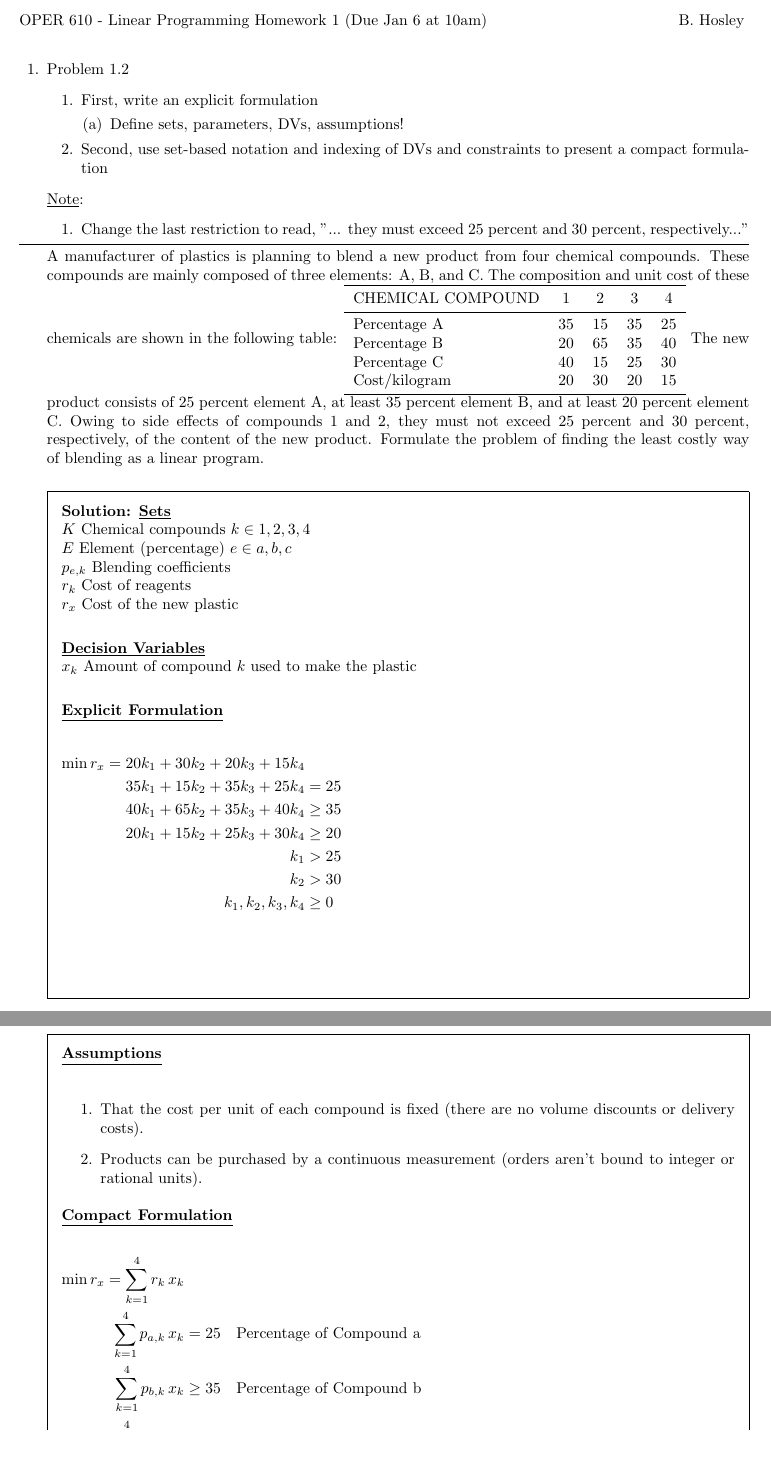
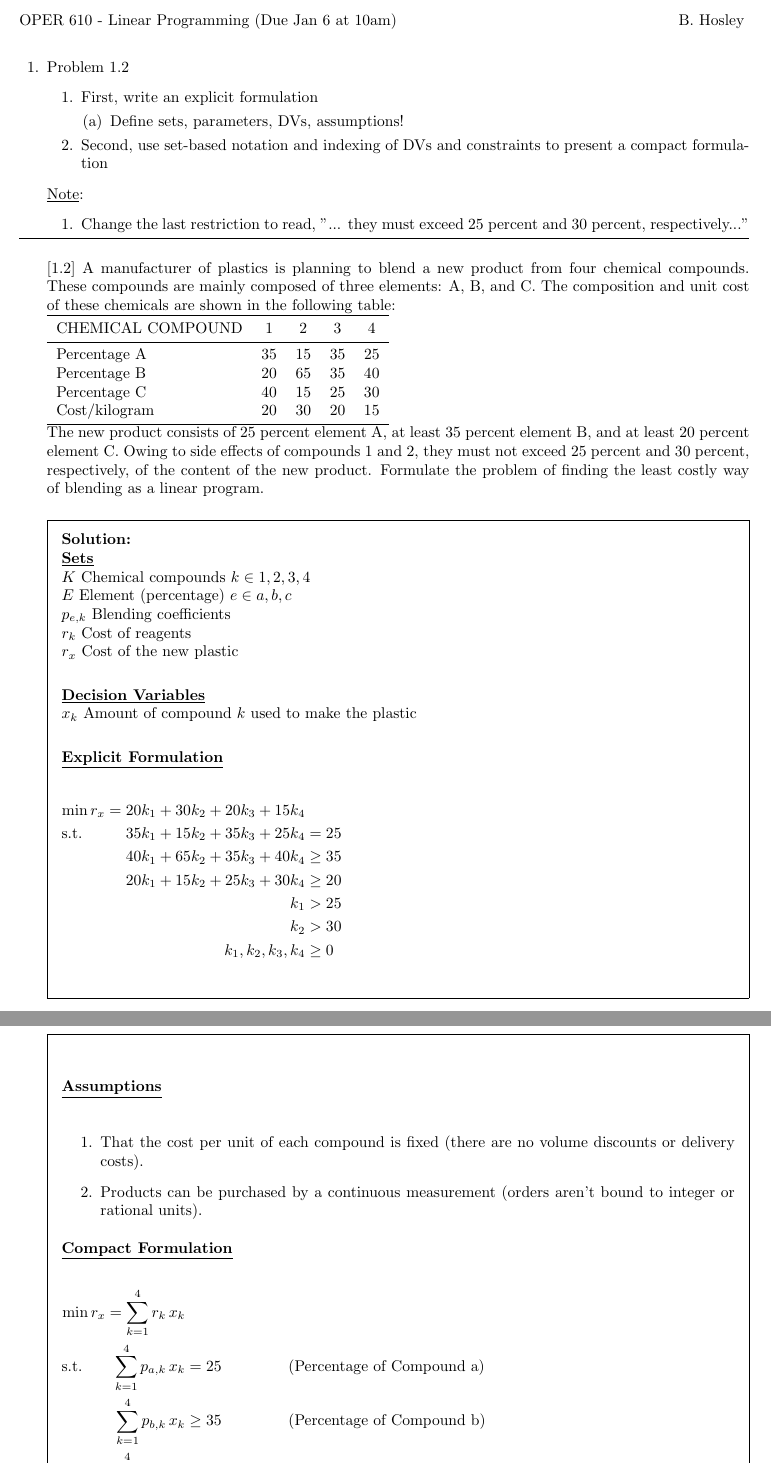
Before and after one commit to bhosley/Schoolwork, a LaTeX problem sheet (2023Q1 - Linear Programming/HW1/HW1.tex): two parts of pages 1 and 2 of 2, joined at a grey line, cut so that both start at the same text. Compiled offline with pdfLaTeX.

Commit message:
Update HW1.tex

```diff
--- a/2023Q1 - Linear Programming/HW1/HW1.tex
+++ b/2023Q1 - Linear Programming/HW1/HW1.tex
@@ -12,7 +12,7 @@
 \begin{document}
 
 \noindent{OPER 610 - Linear Programming %
-	Homework 1 %
+	% Homework 1 %
 	(Due Jan 6 at 10am)}
 \hspace{\fill} { B. Hosley}
 \bigskip
@@ -36,7 +36,8 @@ Problem 1.2
 	\item Change the last restriction to read, "... they must exceed 25 percent and 30 percent, respectively..."
 \end{enumerate}
 \hrule
-A manufacturer of plastics is planning to blend a new product from four chemical compounds. These compounds are mainly composed of three elements: A, B, and C. The composition and unit cost of these chemicals are shown in the following table:
+\bigskip
+[1.2] A manufacturer of plastics is planning to blend a new product from four chemical compounds. These compounds are mainly composed of three elements: A, B, and C. The composition and unit cost of these chemicals are shown in the following table: \\
 \begin{tabular}{lcccc}
 	\toprule
 	CHEMICAL COMPOUND & 1 & 2 & 3 & 4 \\
@@ -46,9 +47,9 @@ A manufacturer of plastics is planning to blend a new product from four chemical
 	Percentage C  & 40 & 15 & 25 & 30 \\
 	Cost/kilogram & 20 & 30 & 20 & 15 \\
 	\bottomrule
-\end{tabular}
+\end{tabular} \\
 The new product consists of 25 percent element A, at least 35 percent element B, and at least 20 percent element C. Owing to side effects of compounds 1 and 2, they must not exceed 25 percent and 30 percent, respectively, of the content of the new product. Formulate the problem of finding the least costly way of blending as a linear program.
-\begin{solution}
+\begin{solution} \\
 	\textbf{\underline{Sets}} \\
 	\(K\) Chemical compounds \(k\in{1,2,3,4}\) \\
 	\(E\) Element (percentage) \(e\in{a,b,c}\) \\
@@ -61,7 +62,7 @@ The new product consists of 25 percent element A, at least 35 percent element B,
 
 	\textbf{\underline{Explicit Formulation}} \\
 	\begin{flalign*}
-		\operatorname{min} r_x = 20k_1 + 30k_2 + 20k_3 + 15k_4 & && \\
+		\operatorname{min} r_x = 20k_1 + 30k_2 + 20k_3 + 15k_4 & && \\ \text{s.t.} \hspace{6.5ex}
 		 35k_1 + 15k_2 + 35k_3 + 25k_4 &=  25  && \\
 		 40k_1 + 65k_2 + 35k_3 + 40k_4 &\geq 35 && \\
 		 20k_1 + 15k_2 + 25k_3 + 30k_4 &\geq 20 && \\
@@ -80,13 +81,13 @@ The new product consists of 25 percent element A, at least 35 percent element B,
 
 	\textbf{\underline{Compact Formulation}} \\
 	\begin{flalign*}
-		\operatorname{min} r_x = \sum_{k=1}^{4} r_k\,x_k & && \\
-		\sum_{k=1}^{4} p_{a,k}\,x_k &=  25   \quad\text{Percentage of Compound a} && \\
-		\sum_{k=1}^{4} p_{b,k}\,x_k &\geq 35 \quad\text{Percentage of Compound b} && \\
-		\sum_{k=1}^{4} p_{c,k}\,x_k &\geq 20 \quad\text{Percentage of Compound c} && \\
+		\operatorname{min} r_x = \sum_{k=1}^{4} r_k\,x_k & && \\ \text{s.t.} \hspace{4.5ex}
+		\sum_{k=1}^{4} p_{a,k}\,x_k &=  25   \hspace{10ex}\text{(Percentage of Compound a)} && \\
+		\sum_{k=1}^{4} p_{b,k}\,x_k &\geq 35 \hspace{10ex}\text{(Percentage of Compound b)} && \\
+		\sum_{k=1}^{4} p_{c,k}\,x_k &\geq 20 \hspace{10ex}\text{(Percentage of Compound c)} && \\
 		k_1 &> 25 && \\
 		k_2 &> 30 && \\
-		k_i &\geq 0 && \\
+		k &\geq 0 \hspace{10ex} \forall\ k\in K &&.
 	\end{flalign*} \\
 
 \end{solution}
```
